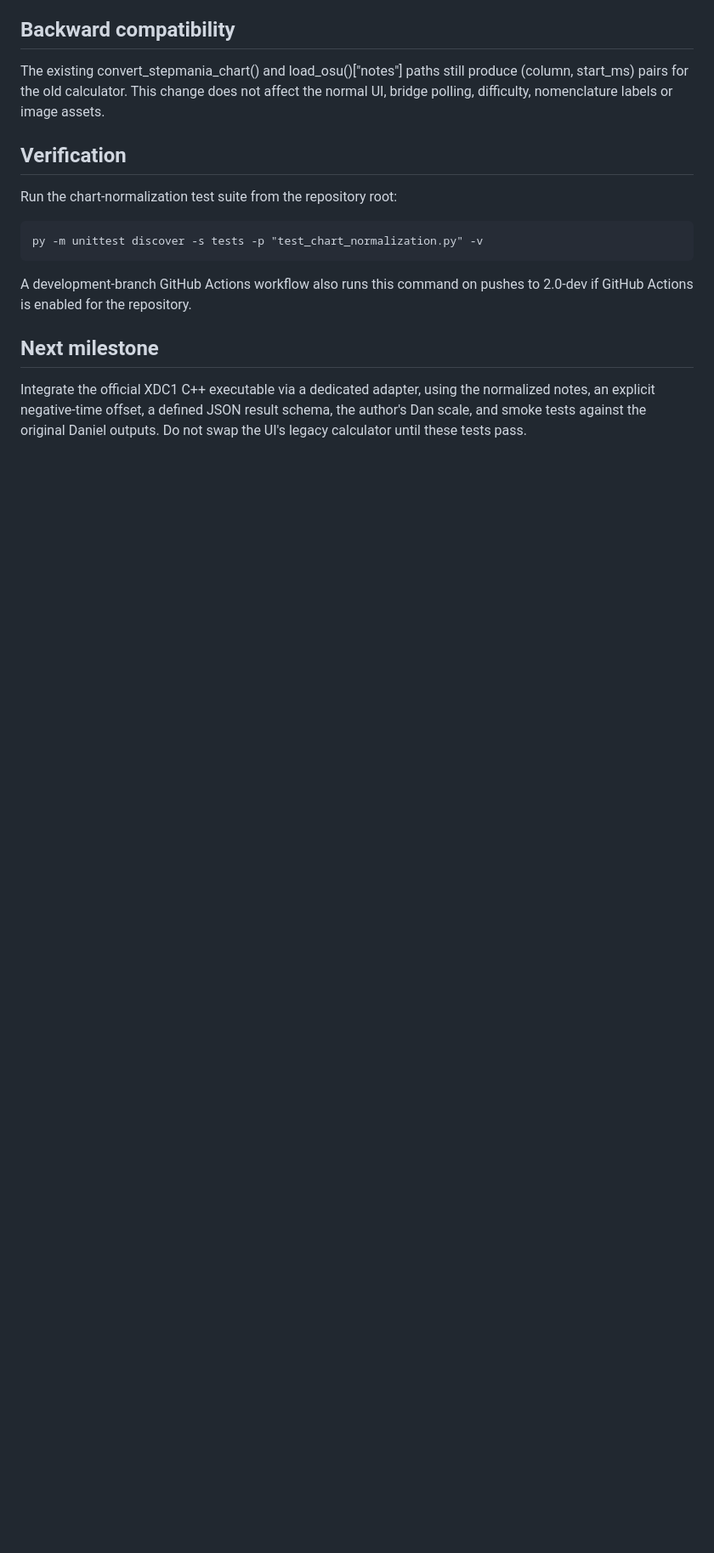
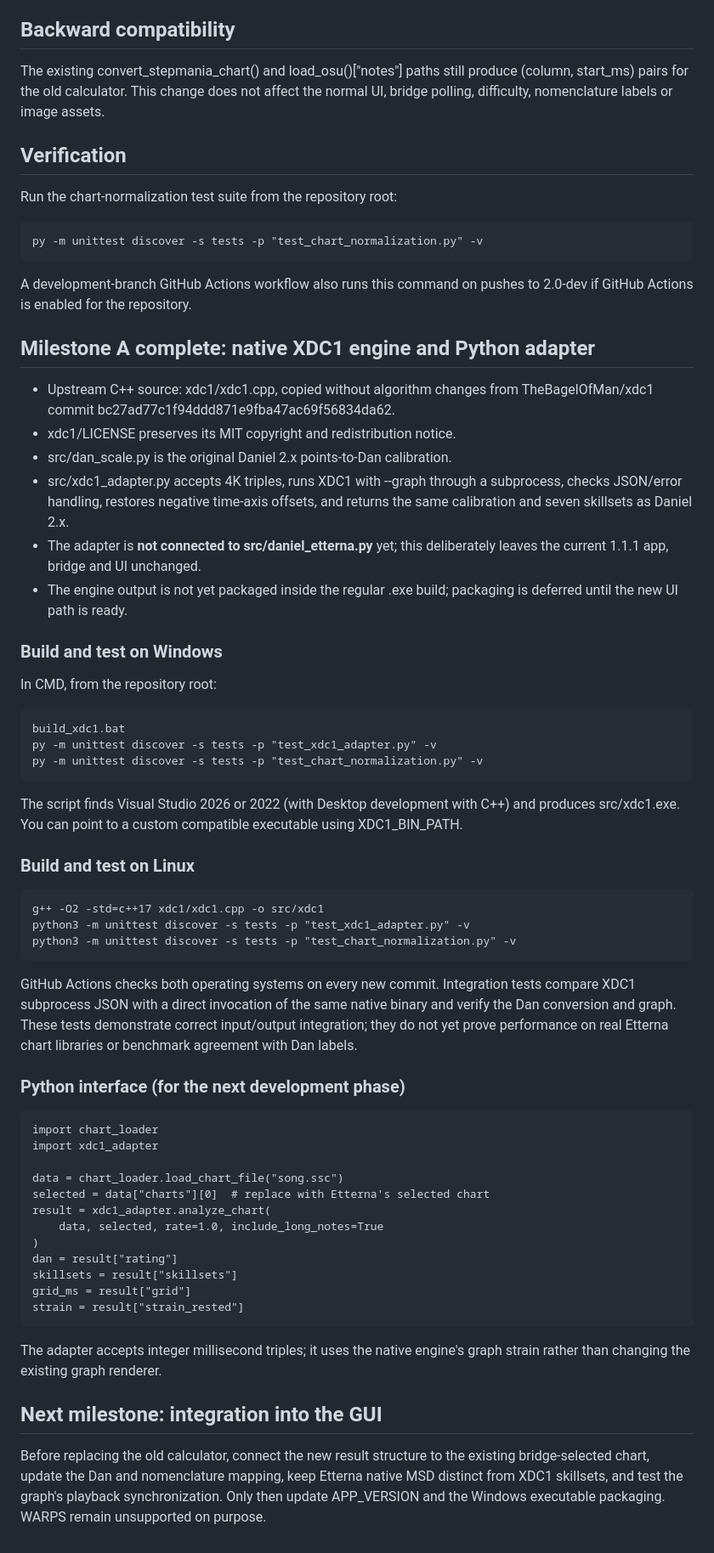
Before and after one commit to JoseMGS3/DanielEtterna, a Markdown page: docs/2.0-dev-notes.md, the part around the change. Shown at 85% size. Rendered like a GitHub page; blank space fills up the shorter version.

Commit message:
docs(2.0): document validated native XDC1 adapter and Windows/Linux builds

```diff
--- a/docs/2.0-dev-notes.md
+++ b/docs/2.0-dev-notes.md
@@ -67,10 +67,67 @@ Run the chart-normalization test suite from the repository root:
 A development-branch GitHub Actions workflow also runs this command
 on pushes to 2.0-dev if GitHub Actions is enabled for the repository.
 
-## Next milestone
+## Milestone A complete: native XDC1 engine and Python adapter
 
-Integrate the official XDC1 C++ executable via a dedicated adapter, using
-the normalized notes, an explicit negative-time offset, a defined JSON
-result schema, the author's Dan scale, and smoke tests against the
-original Daniel outputs. Do not swap the UI's legacy calculator until
-these tests pass.
+- Upstream C++ source: xdc1/xdc1.cpp, copied without algorithm changes
+  from TheBagelOfMan/xdc1 commit bc27ad77c1f94ddd871e9fba47ac69f56834da62.
+- xdc1/LICENSE preserves its MIT copyright and redistribution notice.
+- src/dan_scale.py is the original Daniel 2.x points-to-Dan calibration.
+- src/xdc1_adapter.py accepts 4K triples, runs XDC1 with --graph through
+  a subprocess, checks JSON/error handling, restores negative time-axis
+  offsets, and returns the same calibration and seven skillsets as Daniel 2.x.
+- The adapter is **not connected to src/daniel_etterna.py** yet; this
+  deliberately leaves the current 1.1.1 app, bridge and UI unchanged.
+- The engine output is not yet packaged inside the regular .exe build;
+  packaging is deferred until the new UI path is ready.
+
+### Build and test on Windows
+
+In CMD, from the repository root:
+
+    build_xdc1.bat
+    py -m unittest discover -s tests -p "test_xdc1_adapter.py" -v
+    py -m unittest discover -s tests -p "test_chart_normalization.py" -v
+
+The script finds Visual Studio 2026 or 2022 (with Desktop development
+with C++) and produces src/xdc1.exe. You can point to a custom compatible
+executable using XDC1_BIN_PATH.
+
+### Build and test on Linux
+
+    g++ -O2 -std=c++17 xdc1/xdc1.cpp -o src/xdc1
+    python3 -m unittest discover -s tests -p "test_xdc1_adapter.py" -v
+    python3 -m unittest discover -s tests -p "test_chart_normalization.py" -v
+
+GitHub Actions checks both operating systems on every new commit.
+Integration tests compare XDC1 subprocess JSON with a direct invocation
+of the same native binary and verify the Dan conversion and graph.
+These tests demonstrate correct input/output integration; they do not
+yet prove performance on real Etterna chart libraries or benchmark
+agreement with Dan labels.
+
+### Python interface (for the next development phase)
+
+    import chart_loader
+    import xdc1_adapter
+
+    data = chart_loader.load_chart_file("song.ssc")
+    selected = data["charts"][0]  # replace with Etterna's selected chart
+    result = xdc1_adapter.analyze_chart(
+        data, selected, rate=1.0, include_long_notes=True
+    )
+    dan = result["rating"]
+    skillsets = result["skillsets"]
+    grid_ms = result["grid"]
+    strain = result["strain_rested"]
+
+The adapter accepts integer millisecond triples; it uses the native
+engine's graph strain rather than changing the existing graph renderer.
+
+## Next milestone: integration into the GUI
+
+Before replacing the old calculator, connect the new result structure
+to the existing bridge-selected chart, update the Dan and nomenclature
+mapping, keep Etterna native MSD distinct from XDC1 skillsets, and test
+the graph's playback synchronization. Only then update APP_VERSION and
+the Windows executable packaging. WARPS remain unsupported on purpose.
```
